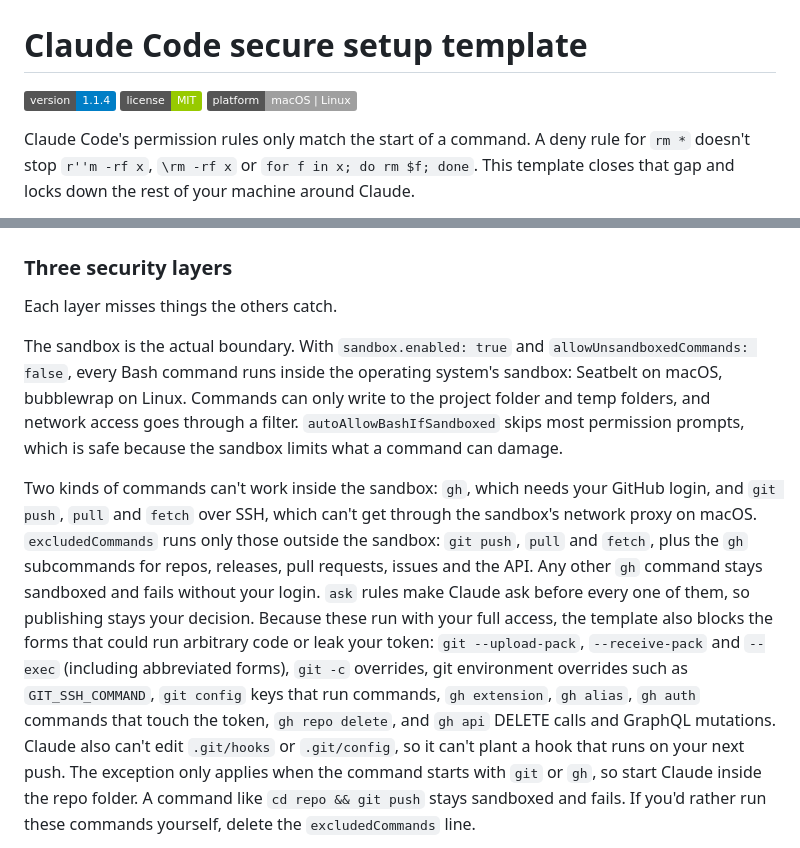
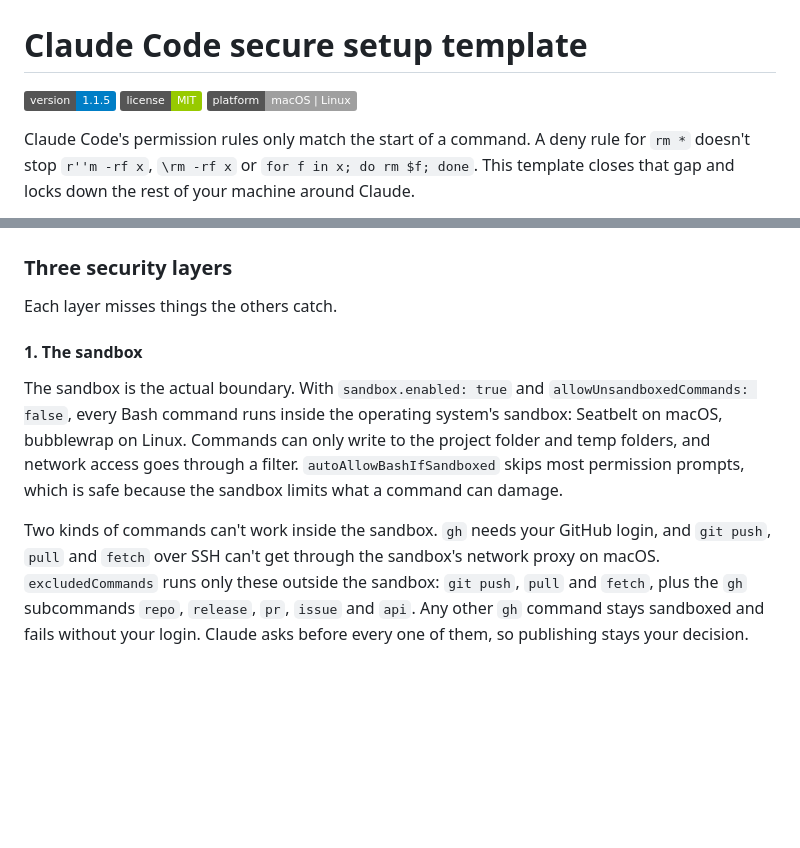
Before and after one commit to kryo-o/claude-code-setup, a Markdown page: README.md, 2 parts joined by grey strips. GitHub-like rendering; badges without logos; blank space fills up the shorter version.

```diff
--- a/README.md
+++ b/README.md
@@ -1,6 +1,6 @@
 # Claude Code secure setup template
 
-![Version](https://img.shields.io/badge/version-1.1.4-blue) ![License: MIT](https://img.shields.io/badge/license-MIT-green) ![Platform: macOS | Linux](https://img.shields.io/badge/platform-macOS%20%7C%20Linux-lightgrey)
+![Version](https://img.shields.io/badge/version-1.1.5-blue) ![License: MIT](https://img.shields.io/badge/license-MIT-green) ![Platform: macOS | Linux](https://img.shields.io/badge/platform-macOS%20%7C%20Linux-lightgrey)
 
 Claude Code's permission rules only match the start of a command. A deny rule for `rm *` doesn't stop `r''m -rf x`, `\rm -rf x` or `for f in x; do rm $f; done`. This template closes that gap and locks down the rest of your machine around Claude.
 
@@ -42,7 +42,9 @@ git clone https://github.com/kryo-o/claude-code-setup && cd claude-code-setup &&
 
 Each layer misses things the others catch.
 
+#### 1. The sandbox
+
 The sandbox is the actual boundary. With `sandbox.enabled: true` and `allowUnsandboxedCommands: false`, every Bash command runs inside the operating system's sandbox: Seatbelt on macOS, bubblewrap on Linux. Commands can only write to the project folder and temp folders, and network access goes through a filter. `autoAllowBashIfSandboxed` skips most permission prompts, which is safe because the sandbox limits what a command can damage.
 
-Two kinds of commands can't work inside the sandbox: `gh`, which needs your GitHub login, and `git push`, `pull` and `fetch` over SSH, which can't get through the sandbox's network proxy on macOS. `excludedCommands` runs only those outside the sandbox: `git push`, `pull` and `fetch`, plus the `gh` subcommands for repos, releases, pull requests, issues and the API. Any other `gh` command stays sandboxed and fails without your login. `ask` rules make Claude ask before every one of them, so publishing stays your decision. Because these run with your full access, the template also blocks the forms that could run arbitrary code or leak your token: `git --upload-pack`, `--receive-pack` and `--exec` (including abbreviated forms), `git -c` overrides, git environment overrides such as `GIT_SSH_COMMAND`, `git config` keys that run commands, `gh extension`, `gh alias`, `gh auth` commands that touch the token, `gh repo delete`, and `gh api` DELETE calls and GraphQL mutations. Claude also can't edit `.git/hooks` or `.git/config`, so it can't plant a hook that runs on your next push. The exception only applies when the command starts with `git` or `gh`, so start Claude inside the repo folder. A command like `cd repo && git push` stays sandboxed and fails. If you'd rather run these commands yourself, delete the `excludedCommands` line.
+Two kinds of commands can't work inside the sandbox. `gh` needs your GitHub login, and `git push`, `pull` and `fetch` over SSH can't get through the sandbox's network proxy on macOS. `excludedCommands` runs only these outside the sandbox: `git push`, `pull` and `fetch`, plus the `gh` subcommands `repo`, `release`, `pr`, `issue` and `api`. Any other `gh` command stays sandboxed and fails without your login. Claude asks before every one of them, so publishing stays your decision.
 
```
Also changed, not shown: other parts of README.md (+29 -2 lines), CHANGELOG.md (+6 -0 lines).
